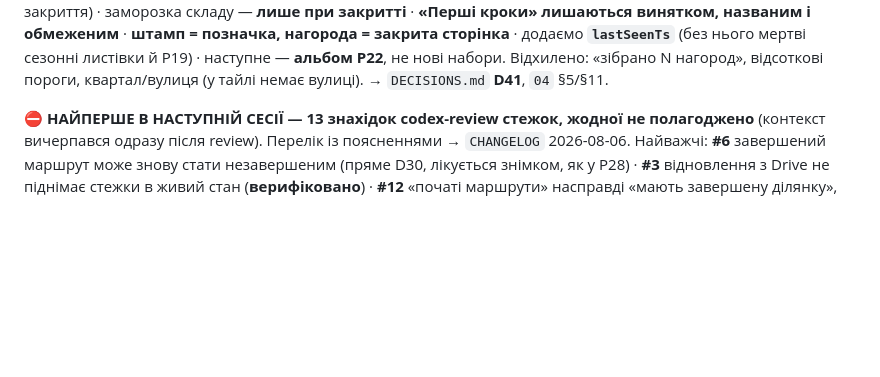
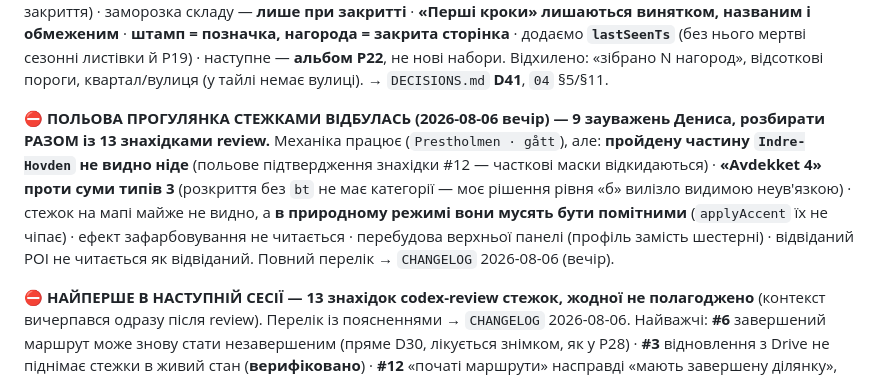
Before and after one commit to semden-info/streif-docs, a Markdown page: AGENTS.md, the part around the change. Rendered like a GitHub page; blank space fills up the shorter version.

Commit message:
docs(AGENTS): польові зауваження — поруч із боргом review
Co-Authored-By: Claude Opus 5 <noreply@anthropic.com>

```diff
--- a/AGENTS.md
+++ b/AGENTS.md
@@ -70,6 +70,8 @@
 **Планування за конкурентним аналізом (2026-06-27, деталі — `08`/`09`/`DECISIONS.md`).** З огляду 20 аналогів: ніша «розкривання повністю видимої мапи за типом об'єкта» у Норвегії **вільна**; найближчий конкурент за гейміфікацією — DNT/UT (SjekkUT); фандинг-прецедент — Sparebanken Møre→StikkUT (2 млн kr). Нові ухвалені: **D26** deferred auth (логін після цінності), **D27** POI «цікаві місця» (читати з відкритих даних → особисті локальні нотатки → публічні відгуки v2) — у природному шарі, **D28** мінімалістична візуальна мова (контурні іконки колір-за-типом, без перевантаження, collect/unlock **без абстрактного score**), **D29** UX точності GPS (не розкривати тихо), **D30** захист від ретроактиву. Топ-болі жанру (наш «не наступити») → `09` §11.
 
 **Нагорода = ЗАКРИТТЯ НАБОРУ (D41, 2026-07-31).** Єдине правило, з якого виводяться всі колекції: не за дію, не за кількість; складність виражає структура набору (D13). ⚠️ **Механізм уже збудований і живе в тестовій збірці** (`ui/Collections.kt`, секція «Samlinger»): набори генеруються **правилом** (`CollectionRules`, масштаб 5..1000), назви `bt`-кодів — зі згенерованого `bygningstype.json`, **ручної курації не потрібно**; знімок знаменника, «бонус після закриття», гард видимості й чесність про покриття кодами — теж уже в коді. Сім ухвал однією сесією: **`capped ×2` знято** (стеля-множник суперечила «rarity ніколи не множник»; 112 `bt`-кодів виражають рідкість структурою) · **бейдж «Balansert utforsker» викинуто** (баланс — співвідношення, не закриття) · заморозка складу — **лише при закритті** · **«Перші кроки» лишаються винятком, названим і обмеженим** · **штамп = позначка, нагорода = закрита сторінка** · додаємо **`lastSeenTs`** (без нього мертві сезонні листівки й P19) · наступне — **альбом P22**, не нові набори. Відхилено: «зібрано N нагород», відсоткові пороги, квартал/вулиця (у тайлі немає вулиці). → `DECISIONS.md` **D41**, `04` §5/§11.
+
+⛔ **ПОЛЬОВА ПРОГУЛЯНКА СТЕЖКАМИ ВІДБУЛАСЬ (2026-08-06 вечір) — 9 зауважень Дениса, розбирати РАЗОМ із 13 знахідками review.** Механіка працює (`Prestholmen · gått`), але: **пройдену частину `Indre-Hovden` не видно ніде** (польове підтвердження знахідки #12 — часткові маски відкидаються) · **«Avdekket 4» проти суми типів 3** (розкриття без `bt` не має категорії — моє рішення рівня «б» вилізло видимою неув'язкою) · стежок на мапі майже не видно, а **в природному режимі вони мусять бути помітними** (`applyAccent` їх не чіпає) · ефект зафарбовування не читається · перебудова верхньої панелі (профіль замість шестерні) · відвіданий POI не читається як відвіданий. Повний перелік → `CHANGELOG` 2026-08-06 (вечір).
 
 ⛔ **НАЙПЕРШЕ В НАСТУПНІЙ СЕСІЇ — 13 знахідок codex-review стежок, жодної не полагоджено** (контекст вичерпався одразу після review). Перелік із поясненнями → `CHANGELOG` 2026-08-06. Найважчі: **#6** завершений маршрут може знову стати незавершеним (пряме D30, лікується знімком, як у P28) · **#3** відновлення з Drive не піднімає стежки в живий стан (**верифіковано**) · **#12** «початі маршрути» насправді «мають завершену ділянку», тож 70% першої ділянки не видно ніде · **#4** телефон зі старою версією зітре `trails` із копії · **#9** кожен кошик перебудовує всі 498 фіч (~250 разів/год на ходу — ризик Stage C). ⚠️ Знахідку **#1** («D14 порушено») я **перевірив і поправив**: це властивість моделі з першого дня, не дефект стежок → **P41**.
 
```
